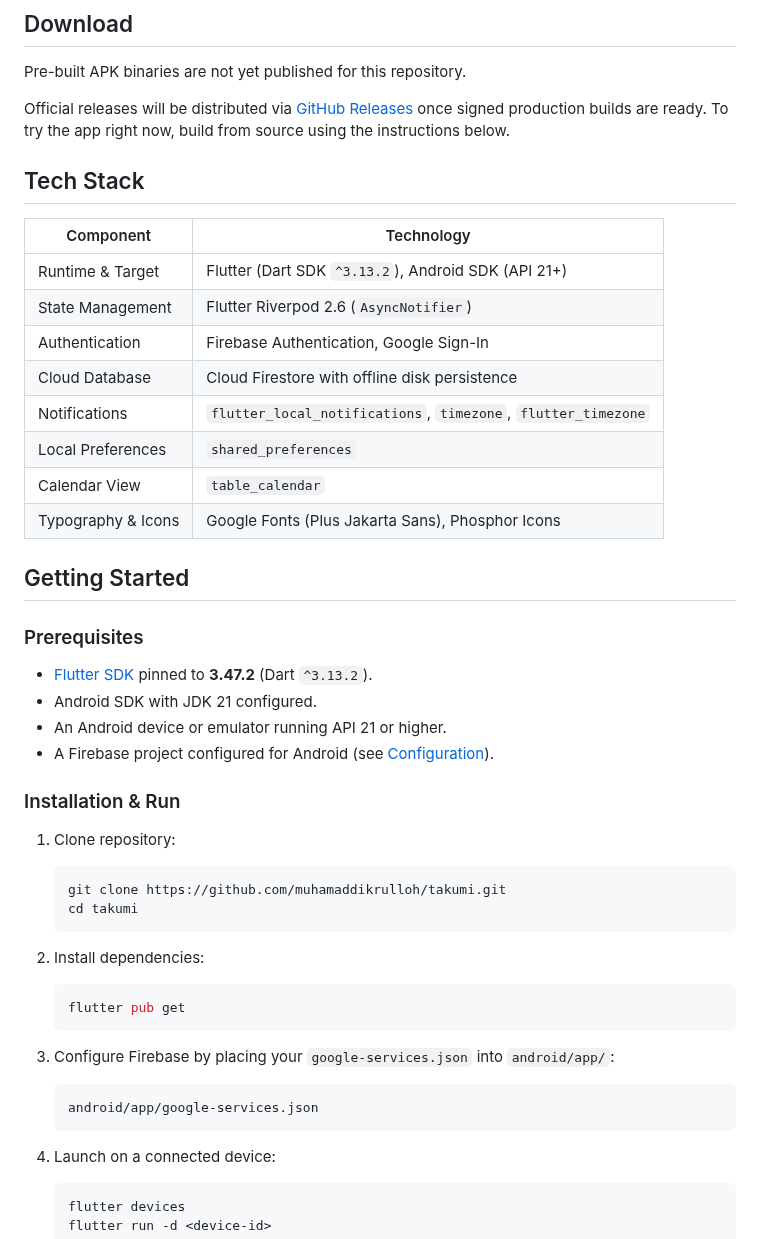
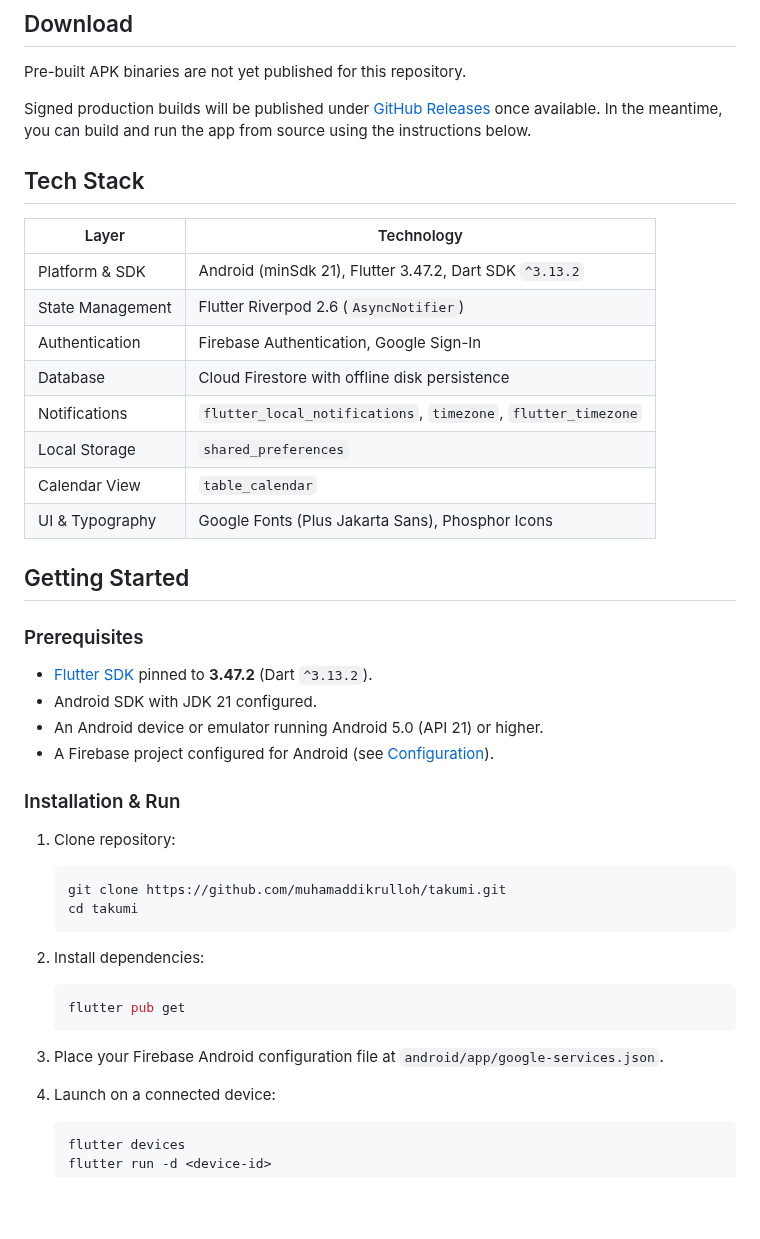
Before and after one commit to muhamaddikrulloh/takumi, a Markdown page: README.md, the part around one of its changes. Drawn GitHub-style; blank space fills up the shorter version.

````diff
--- a/README.md
+++ b/README.md
@@ -50,22 +51,22 @@ Managing assignments across multiple classes often leads to fragmented notes and
 
 Pre-built APK binaries are not yet published for this repository.
 
-Official releases will be distributed via [GitHub Releases](https://github.com/muhamaddikrulloh/takumi/releases) once signed production builds are ready. To try the app right now, build from source using the instructions below.
+Signed production builds will be published under [GitHub Releases](https://github.com/muhamaddikrulloh/takumi/releases) once available. In the meantime, you can build and run the app from source using the instructions below.
 
 <!-- Replace status above with release download links once published. -->
 
 ## Tech Stack
 
-| Component | Technology |
+| Layer | Technology |
 | --- | --- |
-| Runtime & Target | Flutter (Dart SDK `^3.13.2`), Android SDK (API 21+) |
+| Platform & SDK | Android (minSdk 21), Flutter 3.47.2, Dart SDK `^3.13.2` |
 | State Management | Flutter Riverpod 2.6 (`AsyncNotifier`) |
 | Authentication | Firebase Authentication, Google Sign-In |
-| Cloud Database | Cloud Firestore with offline disk persistence |
+| Database | Cloud Firestore with offline disk persistence |
 | Notifications | `flutter_local_notifications`, `timezone`, `flutter_timezone` |
-| Local Preferences | `shared_preferences` |
+| Local Storage | `shared_preferences` |
 | Calendar View | `table_calendar` |
-| Typography & Icons | Google Fonts (Plus Jakarta Sans), Phosphor Icons |
+| UI & Typography | Google Fonts (Plus Jakarta Sans), Phosphor Icons |
 
 ## Getting Started
 
@@ -73,7 +74,7 @@ Official releases will be distributed via [GitHub Releases](https://github.com/m
 
 - [Flutter SDK](https://docs.flutter.dev/get-started/install) pinned to **3.47.2** (Dart `^3.13.2`).
 - Android SDK with JDK 21 configured.
-- An Android device or emulator running API 21 or higher.
+- An Android device or emulator running Android 5.0 (API 21) or higher.
 - A Firebase project configured for Android (see [Configuration](#configuration)).
 
 ### Installation & Run
@@ -89,10 +90,7 @@ Official releases will be distributed via [GitHub Releases](https://github.com/m
    flutter pub get
    ```
 
-3. Configure Firebase by placing your `google-services.json` into `android/app/`:
-   ```text
-   android/app/google-services.json
-   ```
+3. Place your Firebase Android configuration file at `android/app/google-services.json`.
 
 4. Launch on a connected device:
    ```bash
````
Also changed, not shown: other parts of README.md (+18 -17 lines), docs/ASSET_LICENSES.md (+1 -1 lines), docs/assets/logo.png (added), 6 other files.
